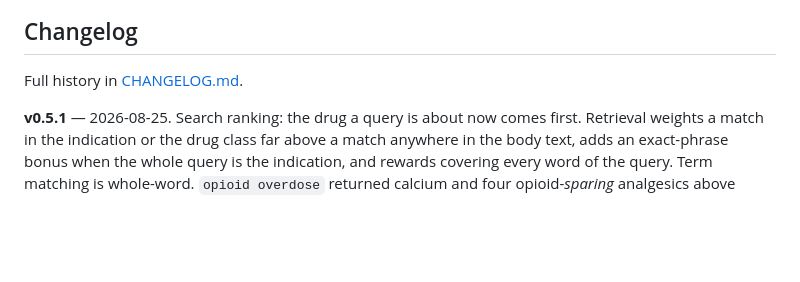
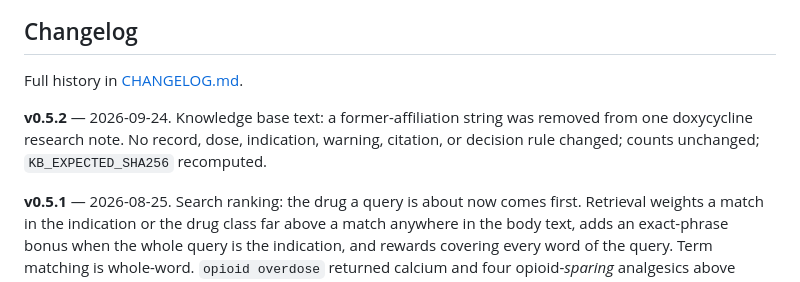
Before and after one commit to choij1104/silent-medic, a Markdown page: README.md, the part around one of its changes. GitHub-like rendering; blank space fills up the shorter version.

Commit message:
v0.5.2 — README version and changelog

```diff
--- a/README.md
+++ b/README.md
@@ -66,6 +66,10 @@ application. The other files only add the installable, served form.
 
 Full history in [CHANGELOG.md](CHANGELOG.md).
 
+**v0.5.2** — 2026-09-24. Knowledge base text: a former-affiliation string was removed from one
+doxycycline research note. No record, dose, indication, warning, citation, or decision rule
+changed; counts unchanged; `KB_EXPECTED_SHA256` recomputed.
+
 **v0.5.1** — 2026-08-25. Search ranking: the drug a query is about now comes first. Retrieval
 weights a match in the indication or the drug class far above a match anywhere in the body
 text, adds an exact-phrase bonus when the whole query is the indication, and rewards covering
```
Also changed, not shown: other parts of README.md (+1 -1 lines).
